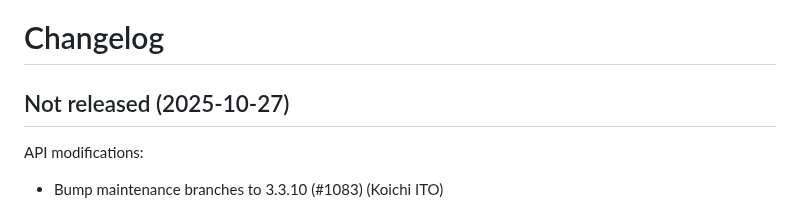
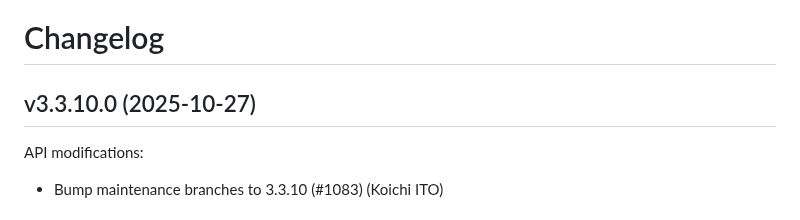
Before and after one commit to whitequark/parser, a Markdown page: CHANGELOG.md, the part around the change. GitHub-like rendering.

Commit message:
Update changelog.

```diff
--- a/CHANGELOG.md
+++ b/CHANGELOG.md
@@ -1,8 +1,8 @@
 Changelog
 =========
 
-Not released (2025-10-27)
--------------------------
+v3.3.10.0 (2025-10-27)
+----------------------
 
 API modifications:
  * Bump maintenance branches to 3.3.10 (#1083) (Koichi ITO)
```
